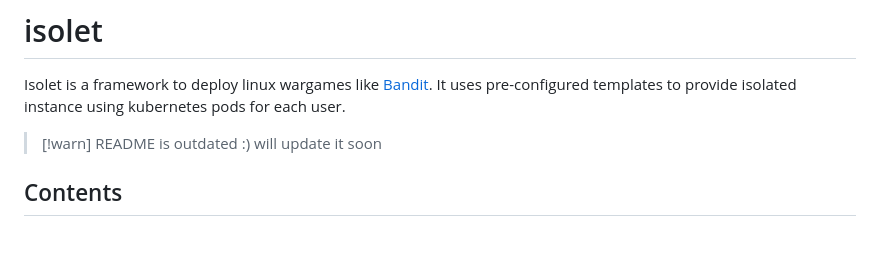
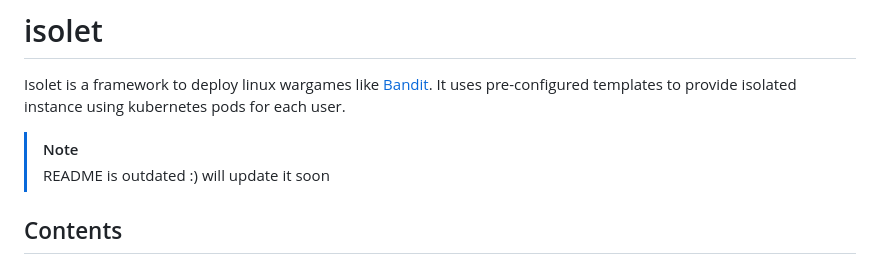
Before and after one commit to TheAlpha16/isolet, a Markdown page: README.md, the part around the change. Rendered like a GitHub page; blank space fills up the shorter version.

```diff
--- a/README.md
+++ b/README.md
@@ -2,7 +2,7 @@
 
 Isolet is a framework to deploy linux wargames like [Bandit](https://overthewire.org/wargames/bandit/). It uses pre-configured templates to provide isolated instance using kubernetes pods for each user.
 
-> [!warn]
+> [!note]
 > README is outdated :)
 > will update it soon
 
```
